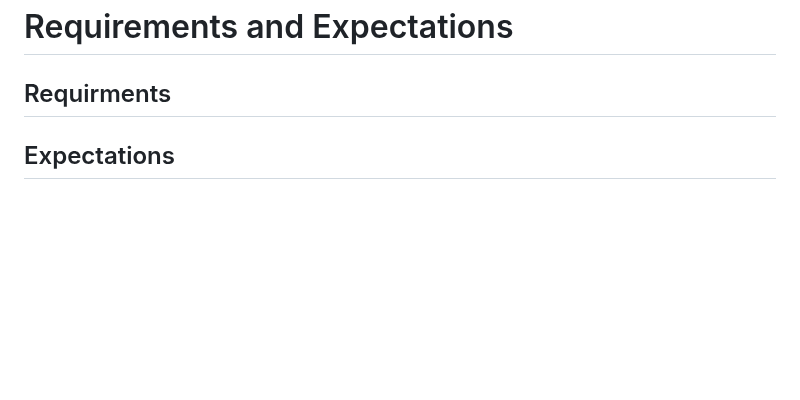
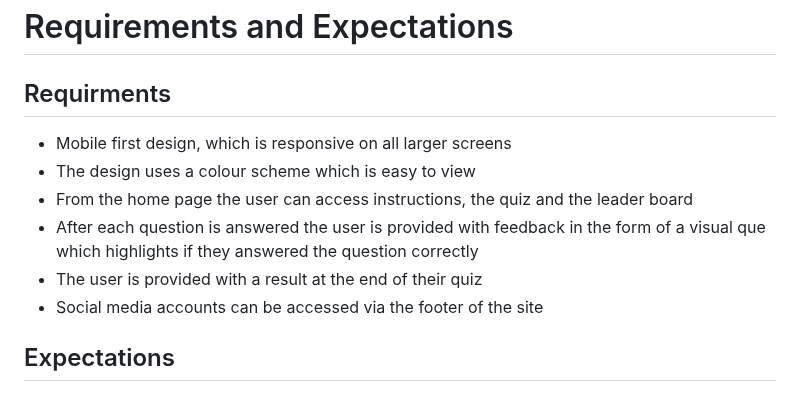
Before and after one commit to Oran-123/Olympian-Quiz, a Markdown page: README.md, the part around the change. GitHub-like rendering; blank space fills up the shorter version.

Commit message:
add text to teh requirements section

```diff
--- a/README.md
+++ b/README.md
@@ -70,7 +70,12 @@
 
 ## Requirments
 
-
+* Mobile first design, which is responsive on all larger screens
+* The design uses a colour scheme which is easy to view
+* From the home page the user can access instructions, the quiz and the leader board
+* After each question is answered the user is provided with feedback in the form of a visual que which highlights if they answered the question correctly
+* The user is provided with a result at the end of their quiz
+* Social media accounts can be accessed via the footer of the site
 
 ## Expectations
 
```
